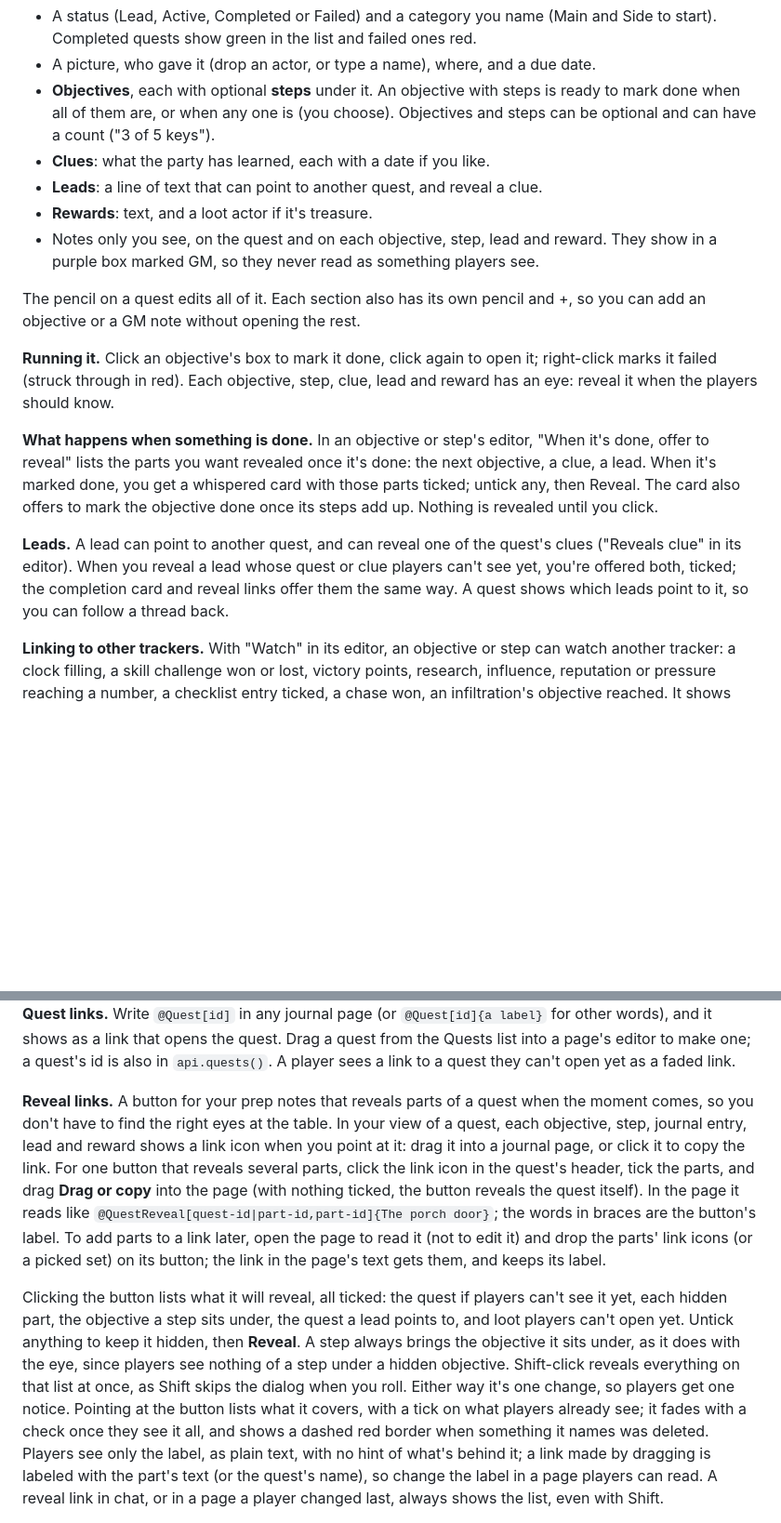
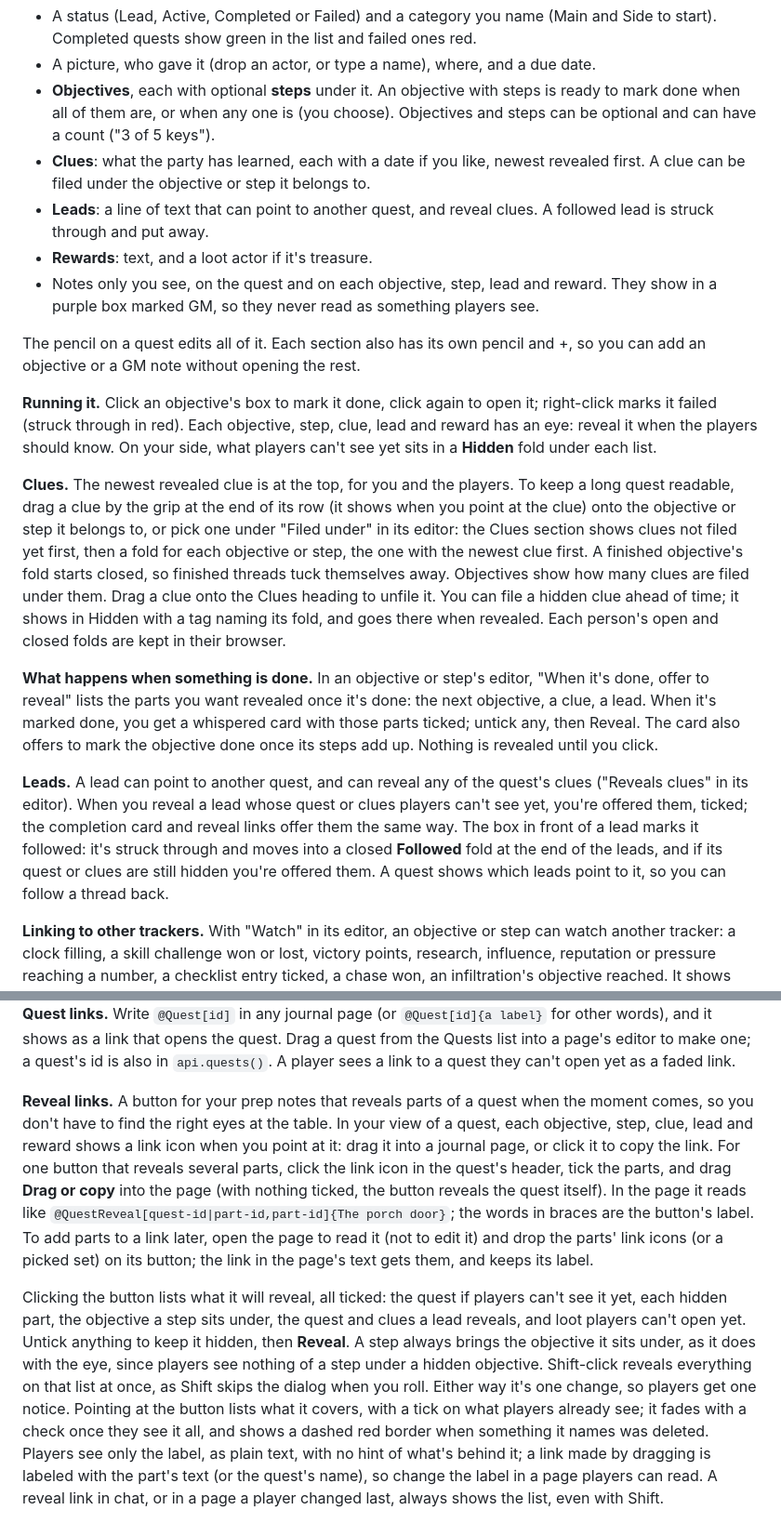
Before and after one commit to Sir-Bayard/pf2e-campaign-trackers, a Markdown page: README.md, 2 parts joined by grey strips. Shown at 93% size. Rendered like a GitHub page; blank space fills up the shorter version.

```diff
--- a/README.md
+++ b/README.md
@@ -208,18 +208,20 @@ A quest log for the party: what they've taken on, what's next, what they've lear
 - A status (Lead, Active, Completed or Failed) and a category you name (Main and Side to start). Completed quests show green in the list and failed ones red.
 - A picture, who gave it (drop an actor, or type a name), where, and a due date.
 - **Objectives**, each with optional **steps** under it. An objective with steps is ready to mark done when all of them are, or when any one is (you choose). Objectives and steps can be optional and can have a count ("3 of 5 keys").
-- **Clues**: what the party has learned, each with a date if you like.
-- **Leads**: a line of text that can point to another quest, and reveal a clue.
+- **Clues**: what the party has learned, each with a date if you like, newest revealed first. A clue can be filed under the objective or step it belongs to.
+- **Leads**: a line of text that can point to another quest, and reveal clues. A followed lead is struck through and put away.
 - **Rewards**: text, and a loot actor if it's treasure.
 - Notes only you see, on the quest and on each objective, step, lead and reward. They show in a purple box marked GM, so they never read as something players see.
 
 The pencil on a quest edits all of it. Each section also has its own pencil and +, so you can add an objective or a GM note without opening the rest.
 
-**Running it.** Click an objective's box to mark it done, click again to open it; right-click marks it failed (struck through in red). Each objective, step, clue, lead and reward has an eye: reveal it when the players should know.
+**Running it.** Click an objective's box to mark it done, click again to open it; right-click marks it failed (struck through in red). Each objective, step, clue, lead and reward has an eye: reveal it when the players should know. On your side, what players can't see yet sits in a **Hidden** fold under each list.
+
+**Clues.** The newest revealed clue is at the top, for you and the players. To keep a long quest readable, drag a clue by the grip at the end of its row (it shows when you point at the clue) onto the objective or step it belongs to, or pick one under "Filed under" in its editor: the Clues section shows clues not filed yet first, then a fold for each objective or step, the one with the newest clue first. A finished objective's fold starts closed, so finished threads tuck themselves away. Objectives show how many clues are filed under them. Drag a clue onto the Clues heading to unfile it. You can file a hidden clue ahead of time; it shows in Hidden with a tag naming its fold, and goes there when revealed. Each person's open and closed folds are kept in their browser.
 
 **What happens when something is done.** In an objective or step's editor, "When it's done, offer to reveal" lists the parts you want revealed once it's done: the next objective, a clue, a lead. When it's marked done, you get a whispered card with those parts ticked; untick any, then Reveal. The card also offers to mark the objective done once its steps add up. Nothing is revealed until you click.
 
-**Leads.** A lead can point to another quest, and can reveal one of the quest's clues ("Reveals clue" in its editor). When you reveal a lead whose quest or clue players can't see yet, you're offered both, ticked; the completion card and reveal links offer them the same way. A quest shows which leads point to it, so you can follow a thread back.
+**Leads.** A lead can point to another quest, and can reveal any of the quest's clues ("Reveals clues" in its editor). When you reveal a lead whose quest or clues players can't see yet, you're offered them, ticked; the completion card and reveal links offer them the same way. The box in front of a lead marks it followed: it's struck through and moves into a closed **Followed** fold at the end of the leads, and if its quest or clues are still hidden you're offered them. A quest shows which leads point to it, so you can follow a thread back.
 
 **Linking to other trackers.** With "Watch" in its editor, an objective or step can watch another tracker: a clock filling, a skill challenge won or lost, victory points, research, influence, reputation or pressure reaching a number, a checklist entry ticked, a chase won, an infiltration's objective reached. It shows how that tracker stands ("Rally the Village: 6 of 8"), and when it gets there you get a card offering to mark it done. It never ticks itself.
 
@@ -258,9 +263,9 @@ A party quest is yours to edit too, and you can add hidden parts and GM notes th
 
 **Quest links.** Write `@Quest[id]` in any journal page (or `@Quest[id]{a label}` for other words), and it shows as a link that opens the quest. Drag a quest from the Quests list into a page's editor to make one; a quest's id is also in `api.quests()`. A player sees a link to a quest they can't open yet as a faded link.
 
-**Reveal links.** A button for your prep notes that reveals parts of a quest when the moment comes, so you don't have to find the right eyes at the table. In your view of a quest, each objective, step, journal entry, lead and reward shows a link icon when you point at it: drag it into a journal page, or click it to copy the link. For one button that reveals several parts, click the link icon in the quest's header, tick the parts, and drag **Drag or copy** into the page (with nothing ticked, the button reveals the quest itself). In the page it reads like `@QuestReveal[quest-id|part-id,part-id]{The porch door}`; the words in braces are the button's label. To add parts to a link later, open the page to read it (not to edit it) and drop the parts' link icons (or a picked set) on its button; the link in the page's text gets them, and keeps its label.
+**Reveal links.** A button for your prep notes that reveals parts of a quest when the moment comes, so you don't have to find the right eyes at the table. In your view of a quest, each objective, step, clue, lead and reward shows a link icon when you point at it: drag it into a journal page, or click it to copy the link. For one button that reveals several parts, click the link icon in the quest's header, tick the parts, and drag **Drag or copy** into the page (with nothing ticked, the button reveals the quest itself). In the page it reads like `@QuestReveal[quest-id|part-id,part-id]{The porch door}`; the words in braces are the button's label. To add parts to a link later, open the page to read it (not to edit it) and drop the parts' link icons (or a picked set) on its button; the link in the page's text gets them, and keeps its label.
 
-Clicking the button lists what it will reveal, all ticked: the quest if players can't see it yet, each hidden part, the objective a step sits under, the quest a lead points to, and loot players can't open yet. Untick anything to keep it hidden, then **Reveal**. A step always brings the objective it sits under, as it does with the eye, since players see nothing of a step under a hidden objective. Shift-click reveals everything on that list at once, as Shift skips the dialog when you roll. Either way it's one change, so players get one notice. Pointing at the button lists what it covers, with a tick on what players already see; it fades with a check once they see it all, and shows a dashed red border when something it names was deleted. Players see only the label, as plain text, with no hint of what's behind it; a link made by dragging is labeled with the part's text (or the quest's name), so change the label in a page players can read. A reveal link in chat, or in a page a player changed last, always shows the list, even with Shift.
+Clicking the button lists what it will reveal, all ticked: the quest if players can't see it yet, each hidden part, the objective a step sits under, the quest and clues a lead reveals, and loot players can't open yet. Untick anything to keep it hidden, then **Reveal**. A step always brings the objective it sits under, as it does with the eye, since players see nothing of a step under a hidden objective. Shift-click reveals everything on that list at once, as Shift skips the dialog when you roll. Either way it's one change, so players get one notice. Pointing at the button lists what it covers, with a tick on what players already see; it fades with a check once they see it all, and shows a dashed red border when something it names was deleted. Players see only the label, as plain text, with no hint of what's behind it; a link made by dragging is labeled with the part's text (or the quest's name), so change the label in a page players can read. A reveal link in chat, or in a page a player changed last, always shows the list, even with Shift.
 
 <img src="docs/images/reveal-link.png" alt="A prep page with two reveal links, one already revealed, and the list a click opens" width="600">
 
```
Also changed, not shown: other parts of README.md (+9 -6 lines), CHANGELOG.md (+13 -0 lines), docs/images/quest-player.png, docs/images/quest.png, 1 other file.
